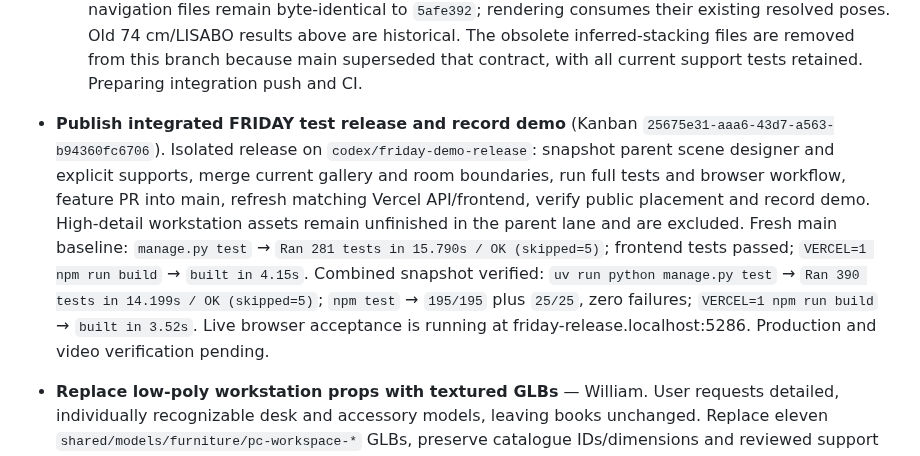
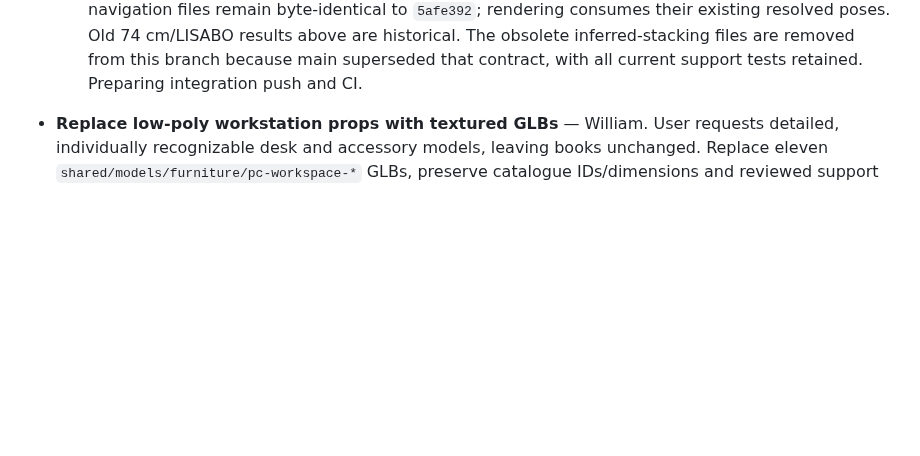
Before and after one commit to LeeSinLiang/FRIDAY, a Markdown page: TODO_WILLIAM.md, the part around one of its changes. Rendered like a GitHub page; blank space fills up the shorter version.

Commit message:
Sync voice and release work logs after combined verification
Record the post-lighting full backend, frontend, build, board and browser
results for spoken scene commands. Move the already completed public test
release out of In progress; its detailed evidence remains under Done with the
matching completed Kanban card.

```diff
--- a/TODO_WILLIAM.md
+++ b/TODO_WILLIAM.md
@@ -41,7 +41,6 @@ Tracking update (2026-09-20): standardized this MUST DO checklist across `TODO_S
 
   - Current-main integration acceptance: full backend `Ran 390 tests in 17.884s / OK (skipped=4)`; `npm test` `202/202` plus `25/25`, zero failures; build `5.87s`. Chrome normal editor selected the box through the cabinet opening, dragged X250→270, undid, moved cabinet X270→320, rotated 90 degrees, then undid rotation and reloaded. Server revision 9 recorded child (322,135,Y51.5) under the rotated parent with its local attachment unchanged. London fixture confirms the vase at Y75 with real tabletop shadow; move/rotation and production photographic capture preserve contact. Empty-room screenshot shows the shelf shadow and floor shadows. Saved evidence `.scratch/rendering/integrated-*`. The main designer, supports, catalogue, API, capture and navigation files remain byte-identical to `5afe392`; rendering consumes their existing resolved poses. Old 74 cm/LISABO results above are historical. The obsolete inferred-stacking files are removed from this branch because main superseded that contract, with all current support tests retained. Preparing integration push and CI.
 
-- **Publish integrated FRIDAY test release and record demo** (Kanban `25675e31-aaa6-43d7-a563-b94360fc6706`). Isolated release on `codex/friday-demo-release`: snapshot parent scene designer and explicit supports, merge current gallery and room boundaries, run full tests and browser workflow, feature PR into main, refresh matching Vercel API/frontend, verify public placement and record demo. High-detail workstation assets remain unfinished in the parent lane and are excluded. Fresh main baseline: `manage.py test` → `Ran 281 tests in 15.790s / OK (skipped=5)`; frontend tests passed; `VERCEL=1 npm run build` → `built in 4.15s`. Combined snapshot verified: `uv run python manage.py test` → `Ran 390 tests in 14.199s / OK (skipped=5)`; `npm test` → `195/195` plus `25/25`, zero failures; `VERCEL=1 npm run build` → `built in 3.52s`. Live browser acceptance is running at friday-release.localhost:5286. Production and video verification pending.
 
 - **Replace low-poly workstation props with textured GLBs** — William. User requests detailed, individually recognizable desk and accessory models, leaving books unchanged. Replace eleven `shared/models/furniture/pc-workspace-*` GLBs, preserve catalogue IDs/dimensions and reviewed support target geometry, embed real PBR textures, update source/license/hash metadata and thumbnails. Verify measured GLB bounds, desktop/shelf contact and saved attachments, canonical build/runtime identity, and browser screenshots. The existing scene-agent implementation remains in progress; this asset upgrade is the immediate priority.
 
```
Also changed, not shown: other parts of TODO_WILLIAM.md (+1 -1 lines).
